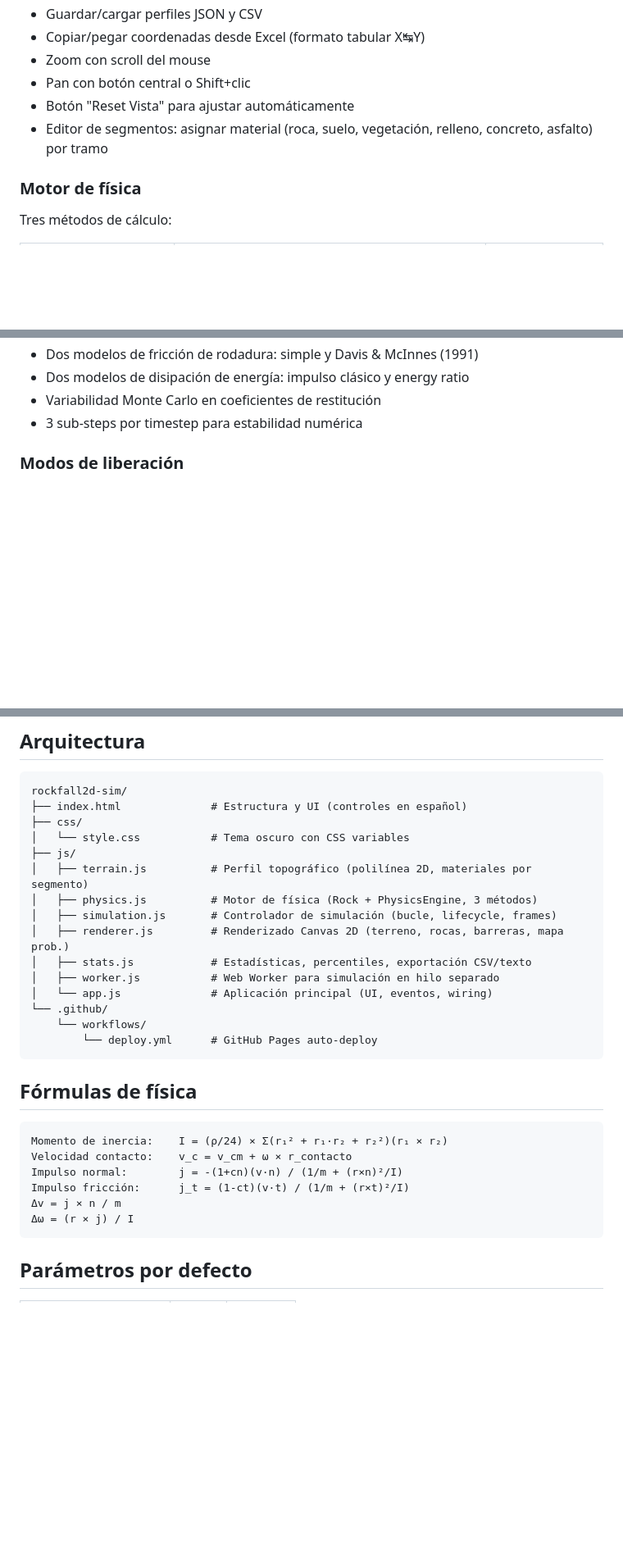
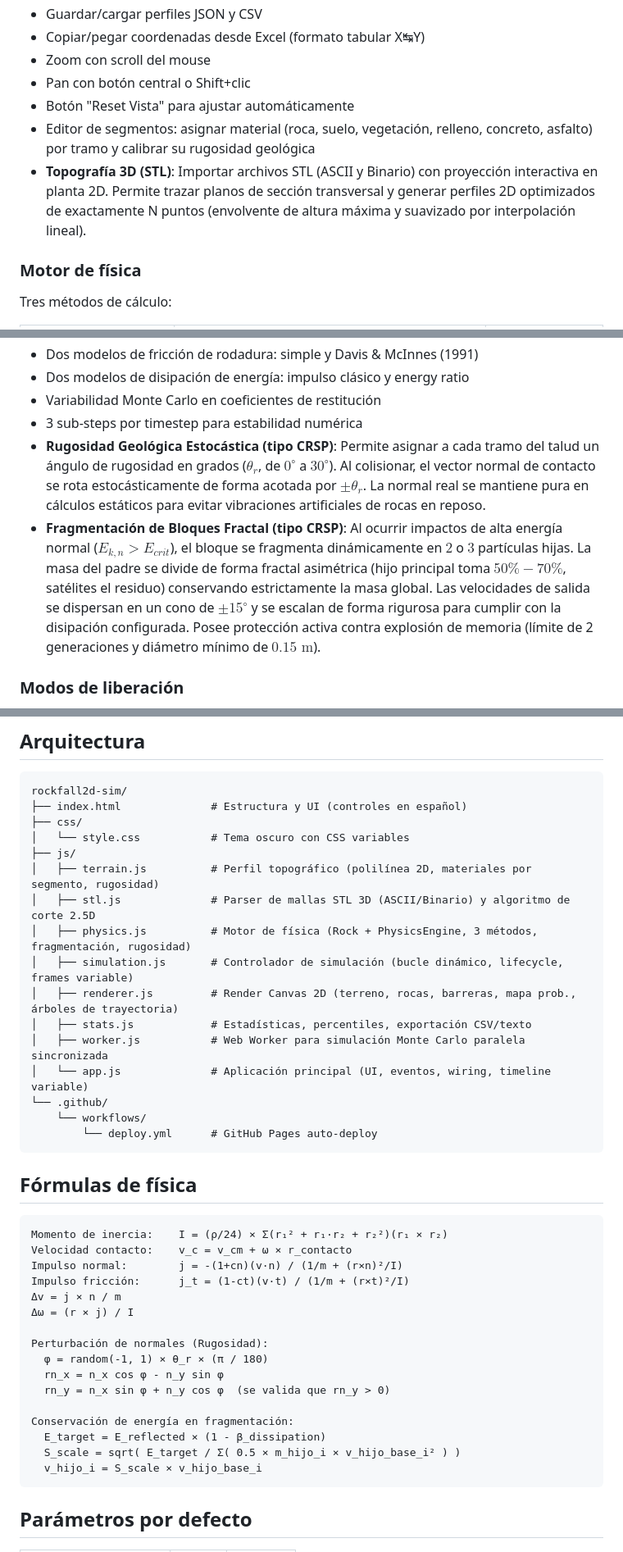
Before and after one commit to nibaldox/rockfall2d-sim, a Markdown page: README.md, 3 parts joined by grey strips. Shown at 82% size. GitHub-like rendering; blank space fills up the shorter version.

Commit message:
docs: document 2.5D STL topography slicing, geological roughness, and block fragmentation in README

````diff
--- a/README.md
+++ b/README.md
@@ -26,7 +26,8 @@ Abrir: `http://localhost:8080`
 - Zoom con scroll del mouse
 - Pan con botón central o Shift+clic
 - Botón "Reset Vista" para ajustar automáticamente
-- Editor de segmentos: asignar material (roca, suelo, vegetación, relleno, concreto, asfalto) por tramo
+- Editor de segmentos: asignar material (roca, suelo, vegetación, relleno, concreto, asfalto) por tramo y calibrar su rugosidad geológica
+- **Topografía 3D (STL)**: Importar archivos STL (ASCII y Binario) con proyección interactiva en planta 2D. Permite trazar planos de sección transversal y generar perfiles 2D optimizados de exactamente N puntos (envolvente de altura máxima y suavizado por interpolación lineal).
 
 ### Motor de física
 
@@ -50,6 +51,8 @@ Características del motor:
 - Dos modelos de disipación de energía: impulso clásico y energy ratio
 - Variabilidad Monte Carlo en coeficientes de restitución
 - 3 sub-steps por timestep para estabilidad numérica
+- **Rugosidad Geológica Estocástica (tipo CRSP)**: Permite asignar a cada tramo del talud un ángulo de rugosidad en grados ($\theta_r$, de $0^\circ$ a $30^\circ$). Al colisionar, el vector normal de contacto se rota estocásticamente de forma acotada por $\pm\theta_r$. La normal real se mantiene pura en cálculos estáticos para evitar vibraciones artificiales de rocas en reposo.
+- **Fragmentación de Bloques Fractal (tipo CRSP)**: Al ocurrir impactos de alta energía normal ($E_{k,n} > E_{crit}$), el bloque se fragmenta dinámicamente en $2$ o $3$ partículas hijas. La masa del padre se divide de forma fractal asimétrica (hijo principal toma $50\%-70\%$, satélites el residuo) conservando estrictamente la masa global. Las velocidades de salida se dispersan en un cono de $\pm 15^\circ$ y se escalan de forma rigurosa para cumplir con la disipación configurada. Posee protección activa contra explosión de memoria (límite de 2 generaciones y diámetro mínimo de $0.15\text{ m}$).
 
 ### Modos de liberación
 - **Caída libre**: la roca se suelta desde una altura definida por el usuario
@@ -126,13 +129,14 @@ rockfall2d-sim/
 ├── css/
 │   └── style.css           # Tema oscuro con CSS variables
 ├── js/
-│   ├── terrain.js          # Perfil topográfico (polilínea 2D, materiales por segmento)
-│   ├── physics.js          # Motor de física (Rock + PhysicsEngine, 3 métodos)
-│   ├── simulation.js       # Controlador de simulación (bucle, lifecycle, frames)
-│   ├── renderer.js         # Renderizado Canvas 2D (terreno, rocas, barreras, mapa prob.)
+│   ├── terrain.js          # Perfil topográfico (polilínea 2D, materiales por segmento, rugosidad)
+│   ├── stl.js              # Parser de mallas STL 3D (ASCII/Binario) y algoritmo de corte 2.5D
+│   ├── physics.js          # Motor de física (Rock + PhysicsEngine, 3 métodos, fragmentación, rugosidad)
+│   ├── simulation.js       # Controlador de simulación (bucle dinámico, lifecycle, frames variable)
+│   ├── renderer.js         # Render Canvas 2D (terreno, rocas, barreras, mapa prob., árboles de trayectoria)
 │   ├── stats.js            # Estadísticas, percentiles, exportación CSV/texto
-│   ├── worker.js           # Web Worker para simulación en hilo separado
-│   └── app.js              # Aplicación principal (UI, eventos, wiring)
+│   ├── worker.js           # Web Worker para simulación Monte Carlo paralela sincronizada
+│   └── app.js              # Aplicación principal (UI, eventos, wiring, timeline variable)
 └── .github/
     └── workflows/
         └── deploy.yml      # GitHub Pages auto-deploy
@@ -147,6 +151,16 @@ Impulso normal:        j = -(1+cn)(v·n) / (1/m + (r×n)²/I)
 Impulso fricción:      j_t = (1-ct)(v·t) / (1/m + (r×t)²/I)
 Δv = j × n / m
 Δω = (r × j) / I
+
+Perturbación de normales (Rugosidad):
+  φ = random(-1, 1) × θ_r × (π / 180)
+  rn_x = n_x cos φ - n_y sin φ
+  rn_y = n_x sin φ + n_y cos φ  (se valida que rn_y > 0)
+
+Conservación de energía en fragmentación:
+  E_target = E_reflected × (1 - β_dissipation)
+  S_scale = sqrt( E_target / Σ( 0.5 × m_hijo_i × v_hijo_base_i² ) )
+  v_hijo_i = S_scale × v_hijo_base_i
 ```
 
 ## Parámetros por defecto
````
